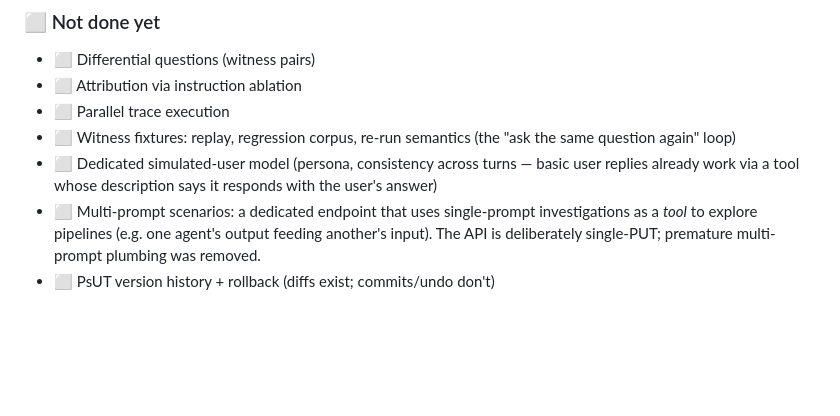
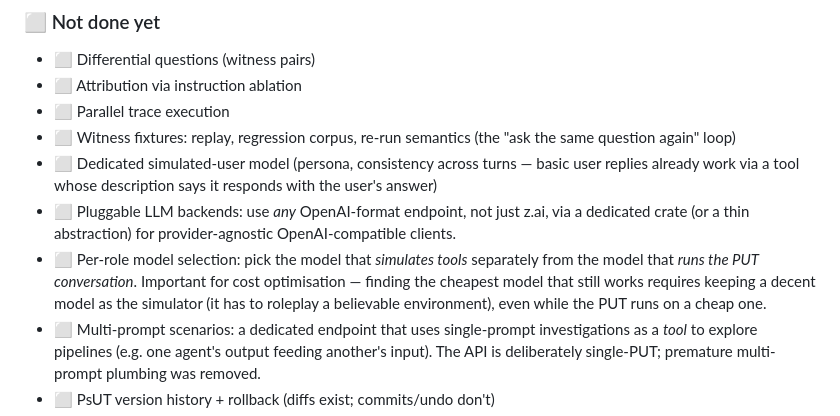
Before and after one commit to kaeluka/prompt-explore, a Markdown page: README.md, the part around the change. GitHub-like rendering; blank space fills up the shorter version.

Commit message:
README: todos for pluggable LLM backends + per-role model selection

```diff
--- a/README.md
+++ b/README.md
@@ -91,6 +91,14 @@ server/          thin axum wrapper — HTTP API + web UI. No business logic.
 - ⬜ Dedicated simulated-user model (persona, consistency across
   turns — basic user replies already work via a tool whose description
   says it responds with the user's answer)
+- ⬜ Pluggable LLM backends: use *any* OpenAI-format endpoint, not
+  just z.ai, via a dedicated crate (or a thin abstraction) for
+  provider-agnostic OpenAI-compatible clients.
+- ⬜ Per-role model selection: pick the model that *simulates tools*
+  separately from the model that *runs the PUT conversation*. Important
+  for cost optimisation — finding the cheapest model that still works
+  requires keeping a decent model as the simulator (it has to roleplay
+  a believable environment), even while the PUT runs on a cheap one.
 - ⬜ Multi-prompt scenarios: a dedicated endpoint that uses
   single-prompt investigations as a *tool* to explore pipelines
   (e.g. one agent's output feeding another's input). The API is
```
